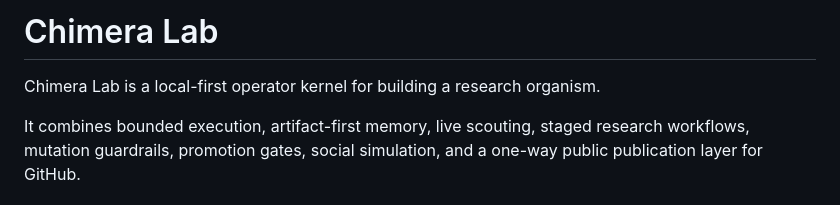
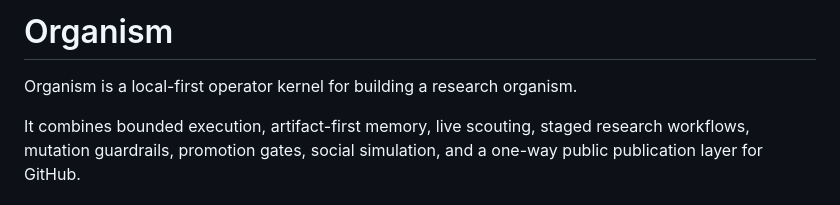
Before and after one commit to gauravshajepal-hash/Organism, a Markdown page: README.md, the part around the change. Rendered like a GitHub page.

```diff
--- a/README.md
+++ b/README.md
@@ -1,6 +1,6 @@
-# Chimera Lab
+# Organism
 
-Chimera Lab is a local-first operator kernel for building a research organism.
+Organism is a local-first operator kernel for building a research organism.
 
 It combines bounded execution, artifact-first memory, live scouting, staged research workflows, mutation guardrails, promotion gates, social simulation, and a one-way public publication layer for GitHub.
 
```
